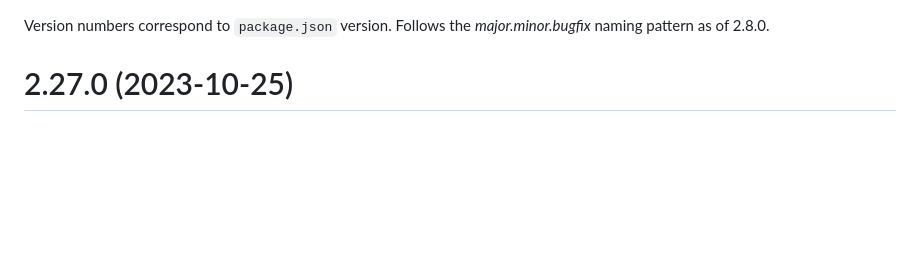
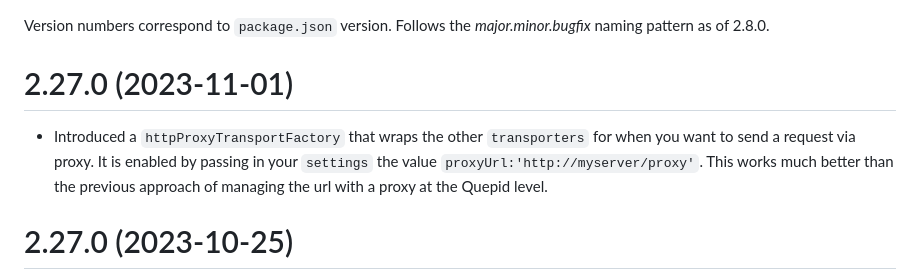
Before and after one commit to o19s/splainer-search, a Markdown page: CHANGELOG.md, the part around the change. Rendered like a GitHub page; blank space fills up the shorter version.

```diff
--- a/CHANGELOG.md
+++ b/CHANGELOG.md
@@ -1,4 +1,7 @@
 Version numbers correspond to `package.json` version.  Follows the _major.minor.bugfix_ naming pattern as of 2.8.0.
+
+# 2.27.0 (2023-11-01)
+- Introduced a `httpProxyTransportFactory` that wraps the other `transporters` for when you want to send a request via proxy.  It is enabled by passing in your `settings` the value `proxyUrl:'http://myserver/proxy'`.  This works much better than the previous approach of managing the url with a proxy at the Quepid level.
 
 # 2.27.0 (2023-10-25)
 - In 2.26.0 we required you to specify a "responseParser" for a custom search api that was OS, ES, or Solr.  However, that was VERY limiting, and required you to return your search results from your custom search api in one of those formats.   We now have the concept of _mappers_, which are JavaScript code that converts from the JSON format that your API returns to the native JavaScript objects that splainer-search uses.  In this release we have `numberOfResultsMapper` and `docsMapper` mappers defined, and this will evolve.  https://github.com/o19s/splainer-search/pull/132 by @epugh.
```
